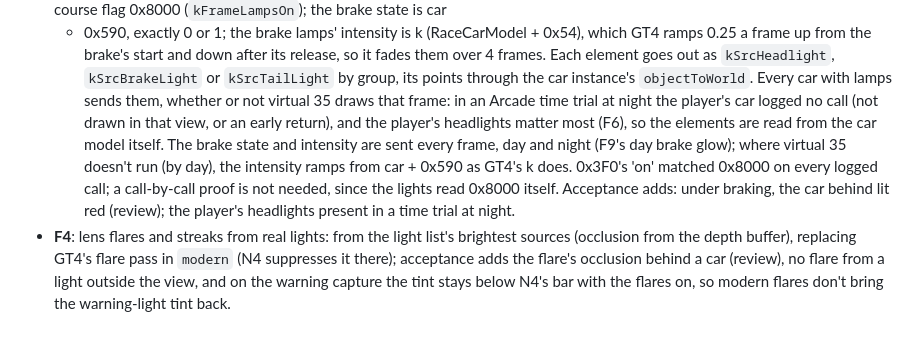
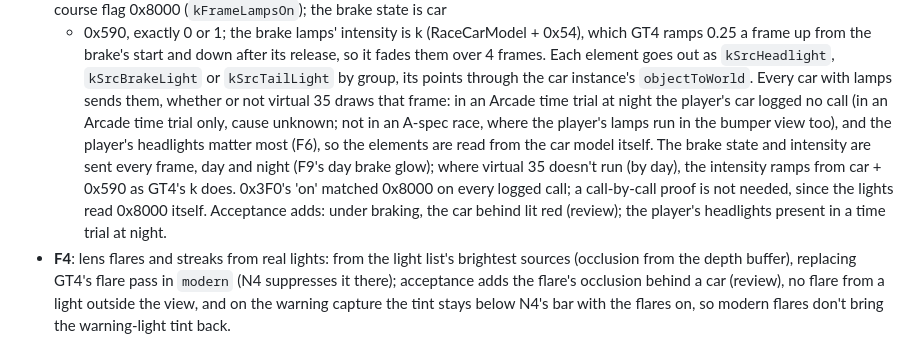
Before and after one commit to Ganitzsh/gt4-native, a Markdown page: docs/modern/PLAN.md, the part around the change. Rendered like a GitHub page.

Commit message:
docs(modern): A7 step 2: the player's lamps skip only in an Arcade time trial, not in an A-spec race
Lane A's A-spec night race: virtual 35 runs for the player's car in the
bumper view too; only the Arcade time trial logged no call. The design
(every car's lamps from the model) and the time-trial check stand.

Docs only (PLAN rule 9): tools/comment_only.py exits 0.

Co-Authored-By: Claude Opus 5.5 <noreply@anthropic.com>

```diff
--- a/docs/modern/PLAN.md
+++ b/docs/modern/PLAN.md
@@ -1494,12 +1494,13 @@ Additions to existing tickets, with the same rules:
   the brake's start and down after its release, so it fades them over 4 frames. Each element goes out as
   `kSrcHeadlight`, `kSrcBrakeLight` or `kSrcTailLight` by group, its points through the car instance's
   `objectToWorld`. Every car with lamps sends them, whether or not virtual 35 draws that frame: in an Arcade time
-  trial at night the player's car logged no call (not drawn in that view, or an early return), and the player's
-  headlights matter most (F6), so the elements are read from the car model itself. The brake state and intensity are
-  sent every frame, day and night (F9's day brake glow); where virtual 35 doesn't run (by day), the intensity ramps
-  from car + 0x590 as GT4's k does. 0x3F0's 'on' matched 0x8000 on every logged call; a call-by-call proof is not
-  needed, since the lights read 0x8000 itself. Acceptance adds: under braking, the car behind lit red (review); the
-  player's headlights present in a time trial at night.
+  trial at night the player's car logged no call (in an Arcade time trial only, cause unknown; not in an A-spec race,
+  where the player's lamps run in the bumper view too), and the player's headlights matter most (F6), so the elements
+  are read from the car model itself. The brake state and intensity are sent every frame, day and night (F9's day
+  brake glow); where virtual 35 doesn't run (by day), the intensity ramps from car + 0x590 as GT4's k does. 0x3F0's
+  'on' matched 0x8000 on every logged call; a call-by-call proof is not needed, since the lights read 0x8000 itself.
+  Acceptance adds: under braking, the car behind lit red (review); the player's headlights present in a time trial at
+  night.
 - **F4**: lens flares and streaks from real lights: from the light list's brightest sources (occlusion from the depth
   buffer), replacing GT4's flare pass in `modern` (N4 suppresses it there); acceptance adds the flare's occlusion
   behind a car (review), no flare from a light outside the view, and on the warning capture the tint stays below N4's
```
